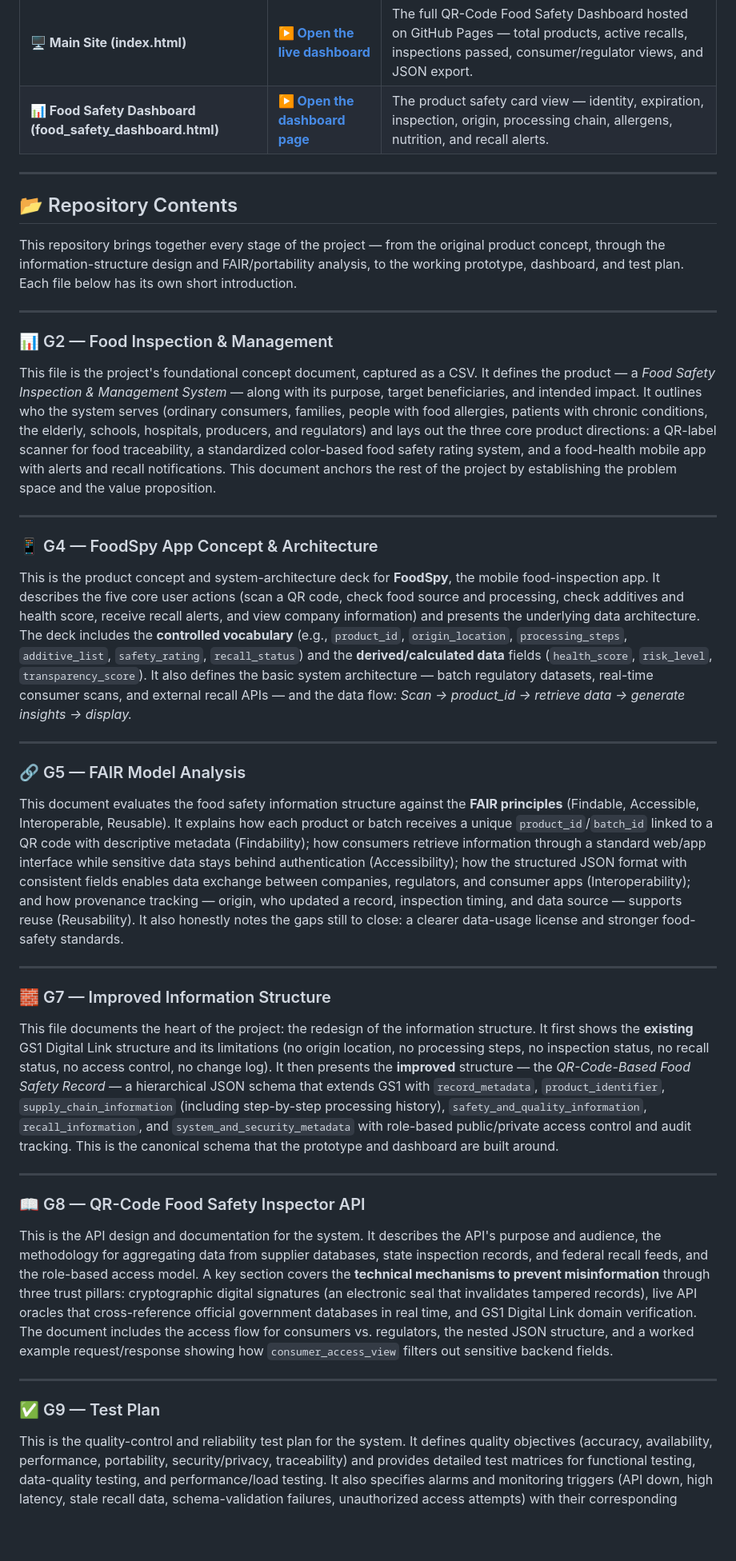
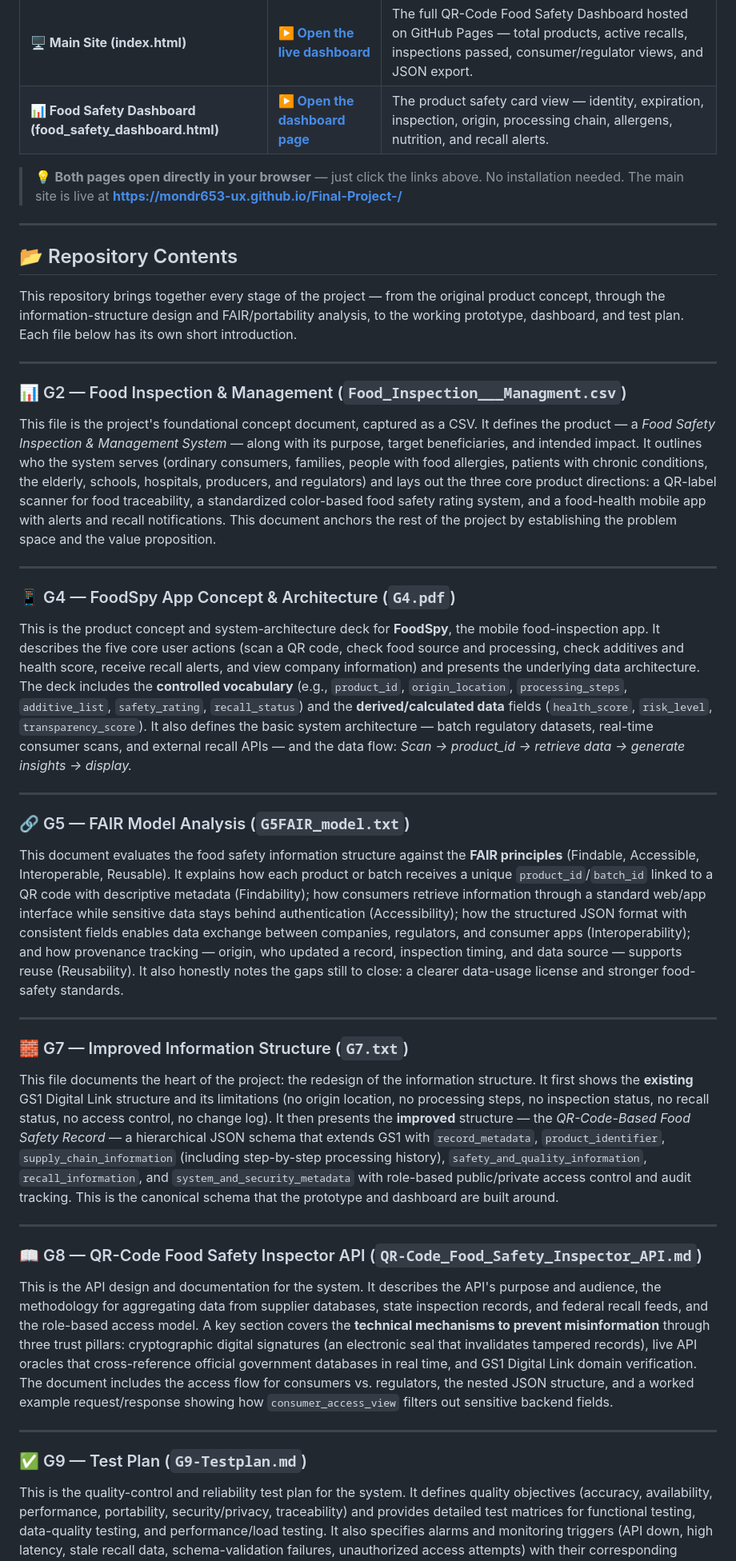
Before and after one commit to mondr653-ux/Final-Project-, a Markdown page: README.md, the part around one of its changes. Shown at 80% size. Drawn GitHub-style; blank space fills up the shorter version.

```diff
--- a/README.md
+++ b/README.md
@@ -14,6 +14,8 @@ A portable, QR-code–based food safety system that lets consumers, suppliers, r
 | **🖥️ Main Site (index.html)** | **▶️ [Open the live dashboard](https://mondr653-ux.github.io/Final-Project-/)** | The full QR-Code Food Safety Dashboard hosted on GitHub Pages — total products, active recalls, inspections passed, consumer/regulator views, and JSON export. |
 | **📊 Food Safety Dashboard (food_safety_dashboard.html)** | **▶️ [Open the dashboard page](https://mondr653-ux.github.io/Final-Project-/food_safety_dashboard.html)** | The product safety card view — identity, expiration, inspection, origin, processing chain, allergens, nutrition, and recall alerts. |
 
+> 💡 **Both pages open directly in your browser** — just click the links above. No installation needed. The main site is live at **https://mondr653-ux.github.io/Final-Project-/**
+
 ---
 
 ## 📂 Repository Contents
@@ -22,32 +24,32 @@ This repository brings together every stage of the project — from the original
 
 ---
 
-### 📊 G2 — Food Inspection & Management
+### 📊 G2 — Food Inspection & Management (`Food_Inspection___Managment.csv`)
 This file is the project's foundational concept document, captured as a CSV. It defines the product — a *Food Safety Inspection & Management System* — along with its purpose, target beneficiaries, and intended impact. It outlines who the system serves (ordinary consumers, families, people with food allergies, patients with chronic conditions, the elderly, schools, hospitals, producers, and regulators) and lays out the three core product directions: a QR-label scanner for food traceability, a standardized color-based food safety rating system, and a food-health mobile app with alerts and recall notifications. This document anchors the rest of the project by establishing the problem space and the value proposition.
 
 ---
 
-### 📱 G4 — FoodSpy App Concept & Architecture
+### 📱 G4 — FoodSpy App Concept & Architecture (`G4.pdf`)
 This is the product concept and system-architecture deck for **FoodSpy**, the mobile food-inspection app. It describes the five core user actions (scan a QR code, check food source and processing, check additives and health score, receive recall alerts, and view company information) and presents the underlying data architecture. The deck includes the **controlled vocabulary** (e.g., `product_id`, `origin_location`, `processing_steps`, `additive_list`, `safety_rating`, `recall_status`) and the **derived/calculated data** fields (`health_score`, `risk_level`, `transparency_score`). It also defines the basic system architecture — batch regulatory datasets, real-time consumer scans, and external recall APIs — and the data flow: *Scan → product_id → retrieve data → generate insights → display.*
 
 ---
 
-### 🔗 G5 — FAIR Model Analysis
+### 🔗 G5 — FAIR Model Analysis (`G5FAIR_model.txt`)
 This document evaluates the food safety information structure against the **FAIR principles** (Findable, Accessible, Interoperable, Reusable). It explains how each product or batch receives a unique `product_id`/`batch_id` linked to a QR code with descriptive metadata (Findability); how consumers retrieve information through a standard web/app interface while sensitive data stays behind authentication (Accessibility); how the structured JSON format with consistent fields enables data exchange between companies, regulators, and consumer apps (Interoperability); and how provenance tracking — origin, who updated a record, inspection timing, and data source — supports reuse (Reusability). It also honestly notes the gaps still to close: a clearer data-usage license and stronger food-safety standards.
 
 ---
 
-### 🧱 G7 — Improved Information Structure
+### 🧱 G7 — Improved Information Structure (`G7.txt`)
 This file documents the heart of the project: the redesign of the information structure. It first shows the **existing** GS1 Digital Link structure and its limitations (no origin location, no processing steps, no inspection status, no recall status, no access control, no change log). It then presents the **improved** structure — the *QR-Code-Based Food Safety Record* — a hierarchical JSON schema that extends GS1 with `record_metadata`, `product_identifier`, `supply_chain_information` (including step-by-step processing history), `safety_and_quality_information`, `recall_information`, and `system_and_security_metadata` with role-based public/private access control and audit tracking. This is the canonical schema that the prototype and dashboard are built around.
 
 ---
 
-### 📖 G8 — QR-Code Food Safety Inspector API
+### 📖 G8 — QR-Code Food Safety Inspector API (`QR-Code_Food_Safety_Inspector_API.md`)
 This is the API design and documentation for the system. It describes the API's purpose and audience, the methodology for aggregating data from supplier databases, state inspection records, and federal recall feeds, and the role-based access model. A key section covers the **technical mechanisms to prevent misinformation** through three trust pillars: cryptographic digital signatures (an electronic seal that invalidates tampered records), live API oracles that cross-reference official government databases in real time, and GS1 Digital Link domain verification. The document includes the access flow for consumers vs. regulators, the nested JSON structure, and a worked example request/response showing how `consumer_access_view` filters out sensitive backend fields.
 
 ---
 
-### ✅ G9 — Test Plan
+### ✅ G9 — Test Plan (`G9-Testplan.md`)
 This is the quality-control and reliability test plan for the system. It defines quality objectives (accuracy, availability, performance, portability, security/privacy, traceability) and provides detailed test matrices for functional testing, data-quality testing, and performance/load testing. It also specifies alarms and monitoring triggers (API down, high latency, stale recall data, schema-validation failures, unauthorized access attempts) with their corresponding actions, plus an ongoing implementation plan covering development, pre-release checks, continuous CI/CD testing, and scheduled monitoring. It closes with team responsibilities and a roadmap of future testing additions.
 
 ---
```
Also changed, not shown: other parts of README.md (+6 -4 lines).
